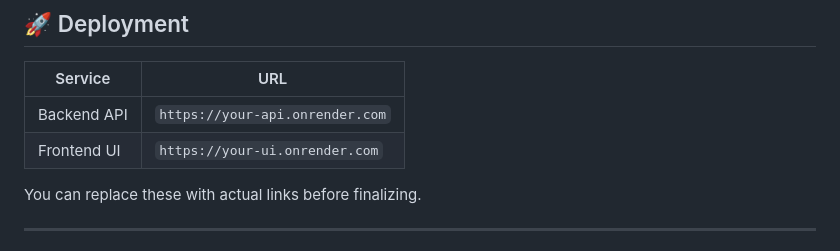
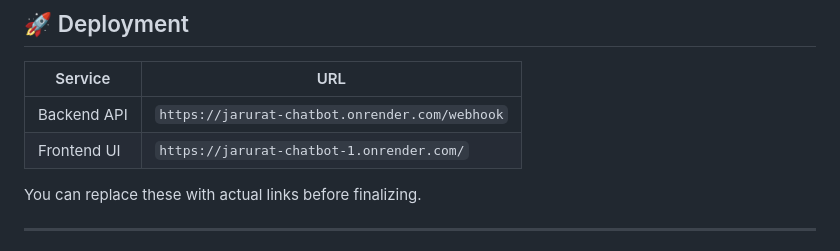
Before and after one commit to anshbkeai/Jarurat-ChatBot, a Markdown page: README.md, the part around one of its changes. Drawn GitHub-style.

```diff
--- a/README.md
+++ b/README.md
@@ -136,8 +136,8 @@ jarurat-chatbot/
 
 | Service     | URL                             |
 | ----------- | ------------------------------- |
-| Backend API | `https://your-api.onrender.com` |
-| Frontend UI | `https://your-ui.onrender.com`  |
+| Backend API | `https://jarurat-chatbot.onrender.com/webhook` |
+| Frontend UI | `https://jarurat-chatbot-1.onrender.com/`  |
 
 You can replace these with actual links before finalizing.
 
```
Also changed, not shown: other parts of README.md (+2 -2 lines).
